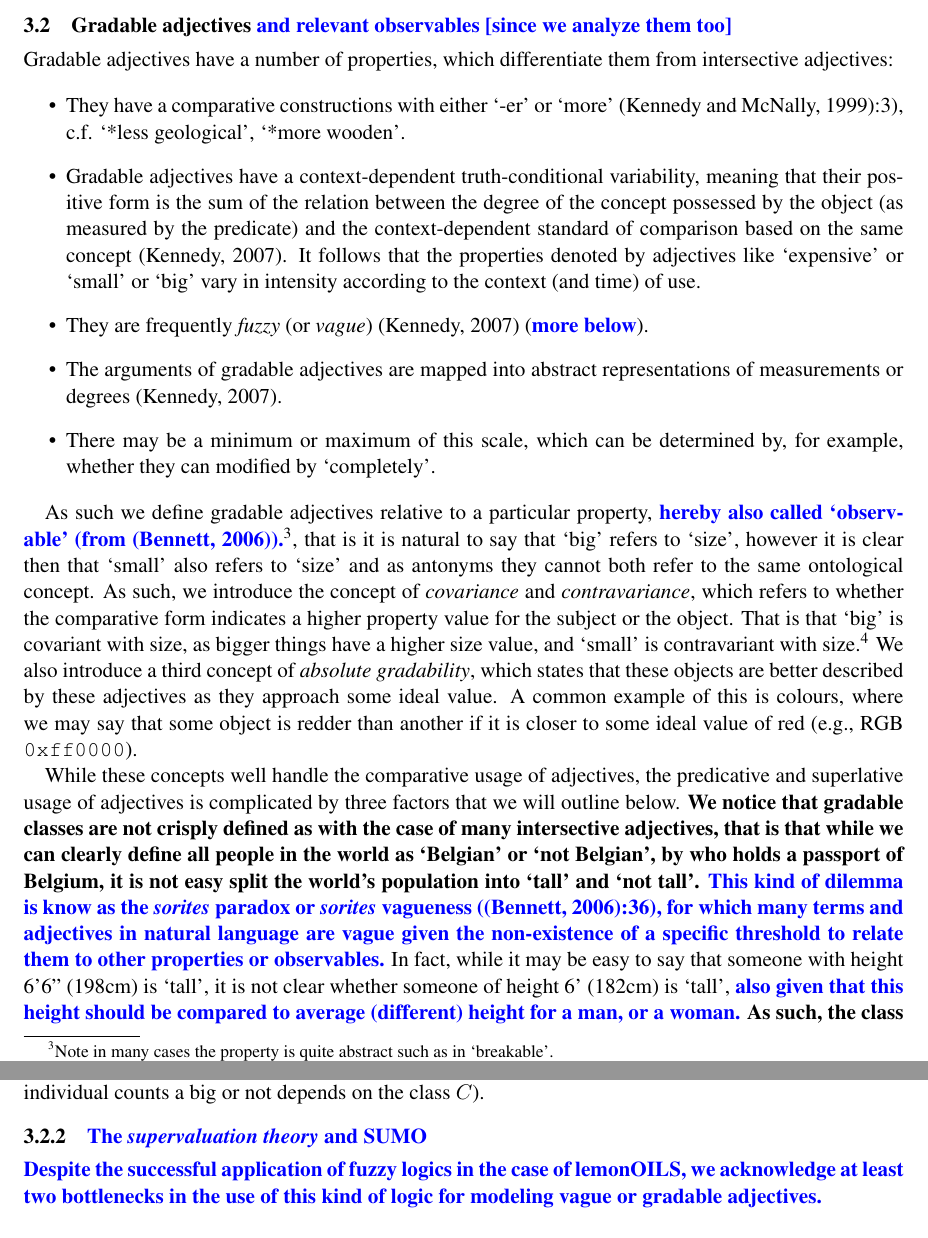
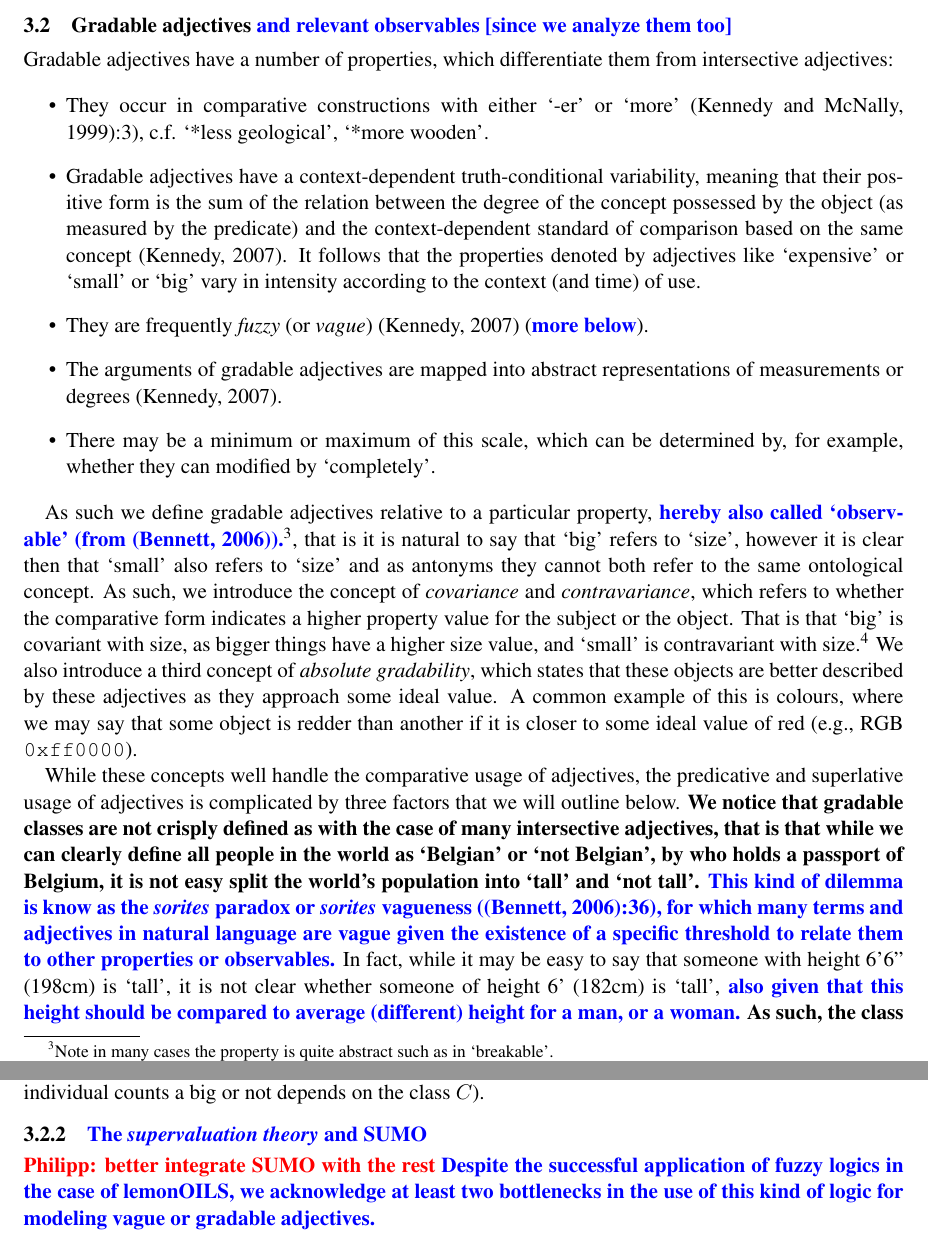
Before and after one commit to jmccrae/cogalex-adjectives, a LaTeX paper (cogalex-adjectives.tex): two parts of pages 5 and 7 of 14, joined at a grey line, cut so that both start at the same text. Compiled offline with pdfLaTeX.

Commit message:
Implement_Philipps_changes_in_progress

```diff
--- a/cogalex-adjectives.tex
+++ b/cogalex-adjectives.tex
@@ -329,7 +329,7 @@ Gradable adjectives have a number of properties, which differentiate them
 from intersective adjectives:
 
 \begin{itemize}
-\item They have a comparative constructions with either `-er' or `more' \cite{kennedy1999scalar}:3), c.f. `*less geological', `*more wooden'.
+\item They occur in comparative constructions with either `-er' or `more' \cite{kennedy1999scalar}:3), c.f. `*less geological', `*more wooden'.
 \item Gradable adjectives have a context-dependent truth-conditional variability, meaning that their positive form is the sum of the relation between the degree of the concept possessed by the object (as measured by the predicate) and the context-dependent standard of comparison based on the same concept \cite{kennedy2007vagueness}. It follows that the properties denoted by adjectives like `expensive' or `small' or `big' vary in intensity according to the context (and time) of use.
 \item They are frequently \emph{fuzzy} (or \emph{vague})~\cite{kennedy2007vagueness} (\textbf{\textcolor{blue}{more below}}).
 %\item \textbf{\textcolor{blue}{\textit{absolute} gradable adjectives, like `straight' or `bent' or `red' (to cite your part on colors below), are not vague}}
@@ -360,7 +360,8 @@ that we will outline below. \textbf{We notice that gradable classes are not
 crisply defined as with the case of many intersective adjectives, that is that
 while we can clearly define all people in the world as `Belgian' or
 `not Belgian', by who holds a passport of Belgium, it is not easy
-split the world's population into `tall' and `not tall'. \textcolor{blue}{This kind of dilemma is know as the \textit{sorites} paradox or \textit{sorites} vagueness (\cite{Bennett06kr}:36), for which many terms and adjectives in natural language are vague given the non-existence of a specific threshold to relate them to other properties or observables.}} In fact, while it may
+split the world's population into `tall' and `not tall'. \textcolor{blue}{This kind of dilemma is know as the \textit{sorites} paradox or \textit{sorites} vagueness (\cite{Bennett06kr}:36), for which many terms and adjectives in natural language are vague given the
+existence of a specific threshold to relate them to other properties or observables.}} In fact, while it may
 be easy to say that someone with height 6'6'' (198cm) is `tall', it is not clear
 whether someone of height 6' (182cm) is `tall', \textbf{\textcolor{blue}{also given that this height should be compared to average (different)
 height for a man, or a woman.}} \textbf{As such, the class boundary of a gradable adjective is
@@ -468,6 +469,7 @@ to be `big' or not), it is fuzzy (given by the strength of the probability of th
 and it is context-sensitive (as whether an individual counts a big or not depends on the class $C$).
 
 \subsubsection{\textcolor{blue}{The \textit{supervaluation theory} and SUMO}}
+\textbf{\textcolor{red}{Philipp: better integrate SUMO with the rest}}
 \textbf{\textcolor{blue}{Despite the successful application of fuzzy logics in the case of lemonOILS, we acknowledge at least two bottlenecks in the use of this kind of logic for modeling vague or gradable adjectives.}}
 
 \begin{itemize}
```
Also changed, not shown: cogalex-adjectives.pdf, cogalex-adjectives.tex (2 more changed lines).
